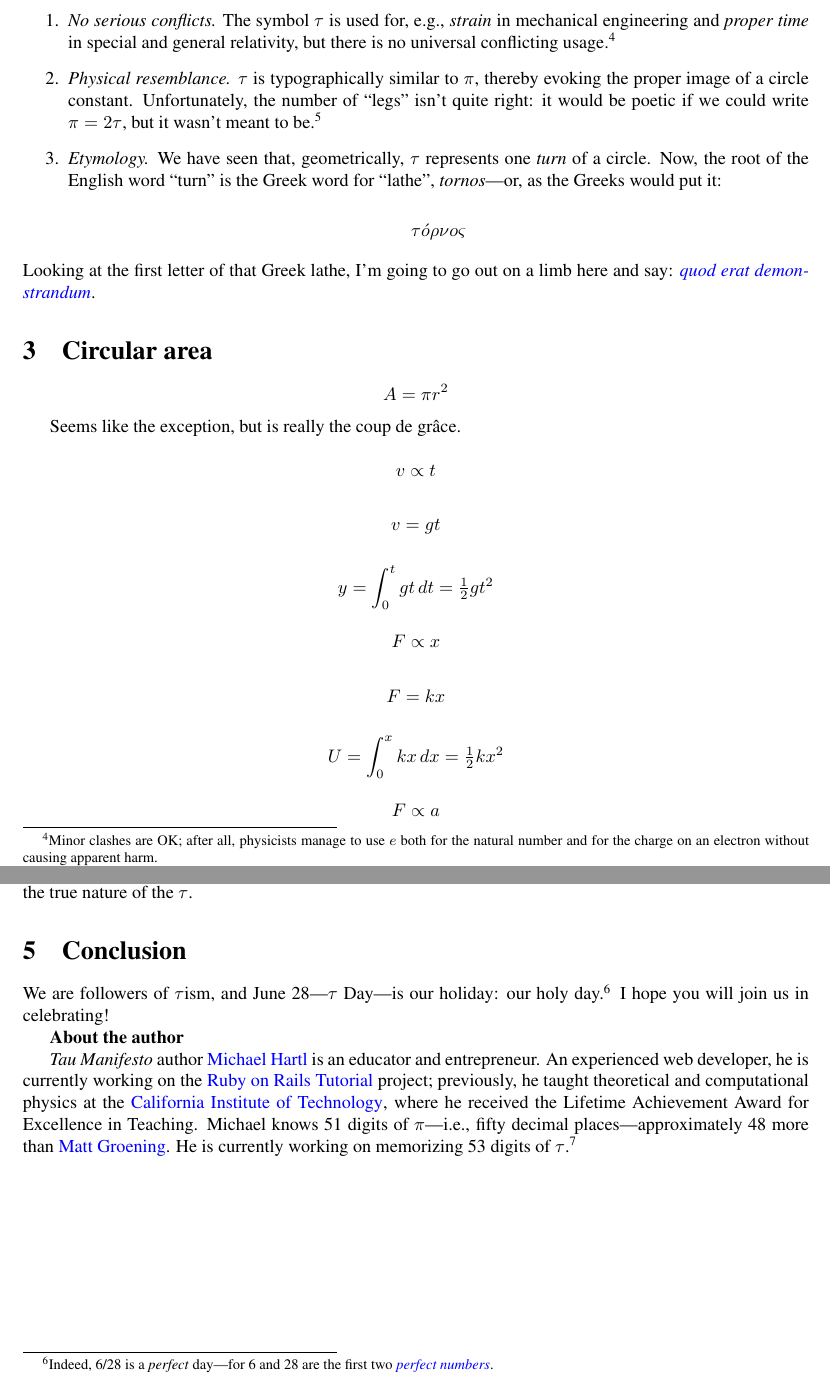
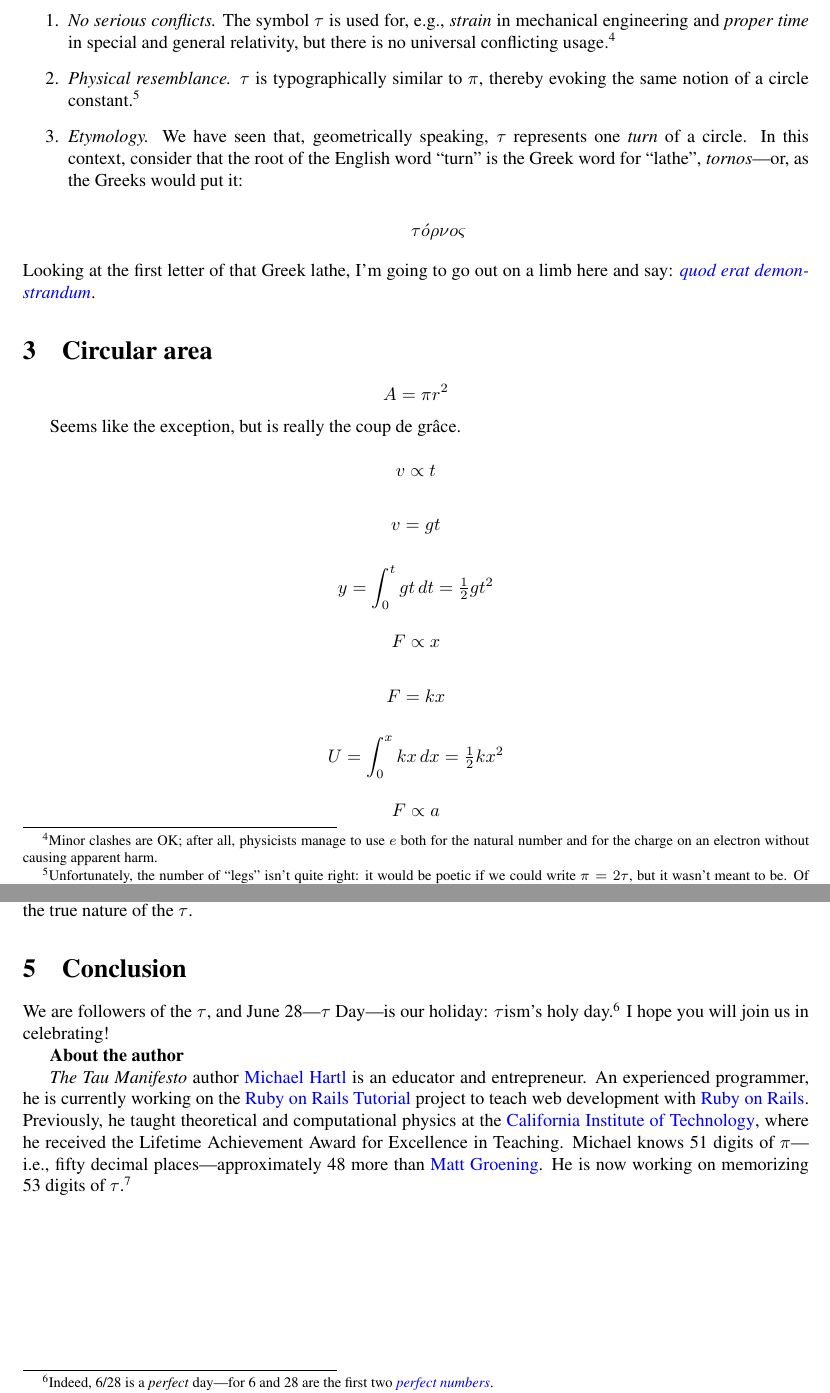
Before and after one commit to skiasaurus/tau_manifesto, a LaTeX document (tau-manifesto.tex): two parts of pages 9 and 10 of 11, joined at a grey line, cut so that both start at the same text. Compiled offline with pdfLaTeX.

Commit message:
About the author

```diff
--- a/tau-manifesto.tex
+++ b/tau-manifesto.tex
@@ -192,9 +192,9 @@ Since complex exponentials correspond to rotations in the complex plane, this ca
 \begin{enumerate}
   \item \emph{No serious conflicts.} The symbol~$\tau$ is used for, e.g., \emph{strain} in mechanical engineering and \emph{proper time} in special and general relativity, but there is no universal conflicting usage.\footnote{Minor clashes are OK; after all, physicists manage to use $e$ both for the natural number and for the charge on an electron without causing apparent harm.}
 
-  \item \emph{Physical resemblance.} $\tau$ is typographically similar to $\pi$, thereby evoking the proper image of a circle constant. Unfortunately, the number of ``legs'' isn't quite right: it would be poetic if we could write $\pi = 2\tau$, but it wasn't meant to be.\footnote{Of course, in that case $\pi$ would have the right definition, and we wouldn't have this manifesto.}
+  \item \emph{Physical resemblance.} $\tau$ is typographically similar to $\pi$, thereby evoking the same notion of a circle constant.\footnote{Unfortunately, the number of ``legs'' isn't quite right: it would be poetic if we could write $\pi = 2\tau$, but it wasn't meant to be. Of course, in that case $\pi$ would have the right definition, and we wouldn't have this manifesto.}
 
-  \item \emph{Etymology.} We have seen that, geometrically, $\tau$ represents one \emph{turn} of a circle. Now, the root of the English word ``turn'' is the Greek word for ``lathe'', \emph{tornos}---or, as the Greeks would put it:
+  \item \emph{Etymology.} We have seen that, geometrically speaking, $\tau$ represents one \emph{turn} of a circle. In this context, consider that the root of the English word ``turn'' is the Greek word for ``lathe'', \emph{tornos}---or, as the Greeks would put it:
 
 \[ \tau \acute{o}\rho\nu o\varsigma \]
 
@@ -265,11 +265,11 @@ We come now to the final objection: ``What about puns?'', I hear you cry. I know
 
 \section{Conclusion}
 
-We are followers of $\tau$ism, and June 28---$\tau$ Day---is our holiday: our holy day.\footnote{Indeed, 6/28 is a \emph{perfect} day---for 6 and 28 are the first two \href{http://en.wikipedia.org/wiki/Perfect_number}{\emph{perfect numbers}}.} I hope you will join us in celebrating!
+We are followers of the $\tau$, and June 28---$\tau$ Day---is our holiday: $\tau$ism's holy day.\footnote{Indeed, 6/28 is a \emph{perfect} day---for 6 and 28 are the first two \href{http://en.wikipedia.org/wiki/Perfect_number}{\emph{perfect numbers}}.} I hope you will join us in celebrating!
 
 \\
 
 \textbf{About the author}
 
-\emph{Tau Manifesto} author \href{http://www.michaelhartl.com/}{Michael Hartl} is an educator and entrepreneur. An experienced web developer, he is currently working on the  \href{http://www.railstutorial.org/}{Ruby on Rails Tutorial} project; previously, he taught theoretical and computational physics at the \href{http://www.caltech.edu/}{California Institute of Technology}, where he received the Lifetime Achievement Award for Excellence in Teaching. Michael knows 51 digits of $\pi$---i.e., fifty decimal places---approximately 48 more than \href{http://en.wikipedia.org/wiki/Matt_Groening}{Matt Groening}. He is currently working on memorizing 53 digits of $\tau$.\footnote{It doesn't round off right if you truncate after 52 digits. But you probably figured that out already.}
+\emph{The Tau Manifesto} author \href{http://www.michaelhartl.com/}{Michael Hartl} is an educator and entrepreneur. An experienced programmer, he is currently working on the  \href{http://www.railstutorial.org/}{Ruby on Rails Tutorial} project to teach web development with \href{http://www.rubyonrails.org/}{Ruby on Rails}. Previously, he taught theoretical and computational physics at the \href{http://www.caltech.edu/}{California Institute of Technology}, where he received the Lifetime Achievement Award for Excellence in Teaching. Michael knows 51 digits of $\pi$---i.e., fifty decimal places---approximately 48 more than \href{http://en.wikipedia.org/wiki/Matt_Groening}{Matt Groening}. He is now working on memorizing 53 digits of $\tau$.\footnote{It doesn't round off right if you truncate after 52 digits. But you probably figured that out already.}
 \end{document}
```
Also changed, not shown: images/math/976c2fa10a1e24792bddba01dde195dd.png (added), images/math/d2797ae8047c63fb3db76d2a01cfeb76.png (added), tau-manifesto.tex (2 more changed lines), 1 other file.
